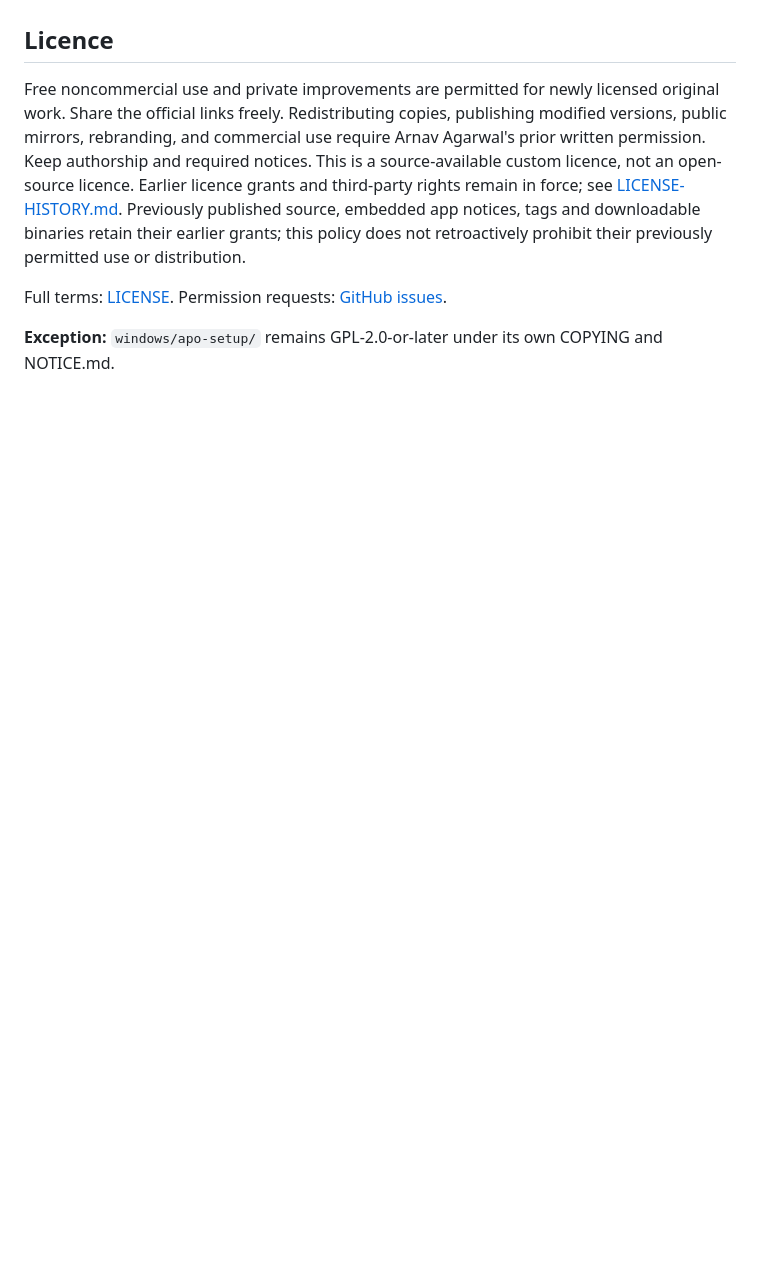
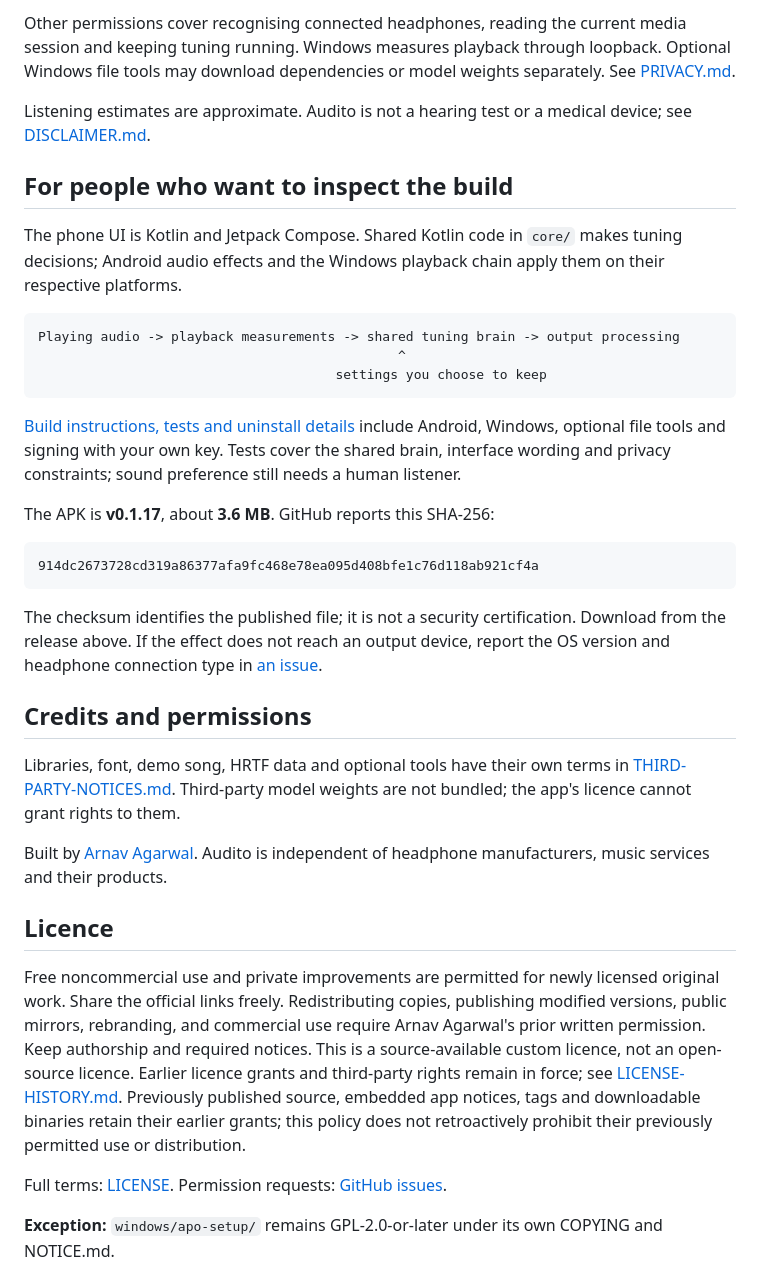
Before and after one commit to Arnav-Agarwal137/audito-amplificus, a Markdown page: README.md, the part around one of its changes. GitHub-like rendering; blank space fills up the shorter version.

````diff
--- a/README.md
+++ b/README.md
@@ -20,3 +40,32 @@ See [DISCLAIMER.md](DISCLAIMER.md).
+Other permissions cover recognising connected headphones, reading the current media session and keeping tuning running. Windows measures playback through loopback. Optional Windows file tools may download dependencies or model weights separately. See [PRIVACY.md](PRIVACY.md).
+
+Listening estimates are approximate. Audito is not a hearing test or a medical device; see [DISCLAIMER.md](DISCLAIMER.md).
+
+## For people who want to inspect the build
+
+The phone UI is Kotlin and Jetpack Compose. Shared Kotlin code in `core/` makes tuning decisions; Android audio effects and the Windows playback chain apply them on their respective platforms.
+
+```text
+Playing audio -> playback measurements -> shared tuning brain -> output processing
+                                              ^
+                                      settings you choose to keep
+```
+
+[Build instructions, tests and uninstall details](docs/BUILDING.md) include Android, Windows, optional file tools and signing with your own key. Tests cover the shared brain, interface wording and privacy constraints; sound preference still needs a human listener.
+
+The APK is **v0.1.17**, about **3.6 MB**. GitHub reports this SHA-256:
+
+```text
+914dc2673728cd319a86377afa9fc468e78ea095d408bfe1c76d118ab921cf4a
+```
+
+The checksum identifies the published file; it is not a security certification. Download from the release above. If the effect does not reach an output device, report the OS version and headphone connection type in [an issue](https://github.com/Arnav-Agarwal137/audito-amplificus/issues).
+
+## Credits and permissions
+
+Libraries, font, demo song, HRTF data and optional tools have their own terms in [THIRD-PARTY-NOTICES.md](THIRD-PARTY-NOTICES.md). Third-party model weights are not bundled; the app's licence cannot grant rights to them.
+
+Built by [Arnav Agarwal](https://github.com/Arnav-Agarwal137). Audito is independent of headphone manufacturers, music services and their products.
 
 ## Licence
 
````
Also changed, not shown: other parts of README.md (+34 -75 lines), docs/BUILDING.md (added, +64 -0 lines), docs/images/audito-android.png (added).
